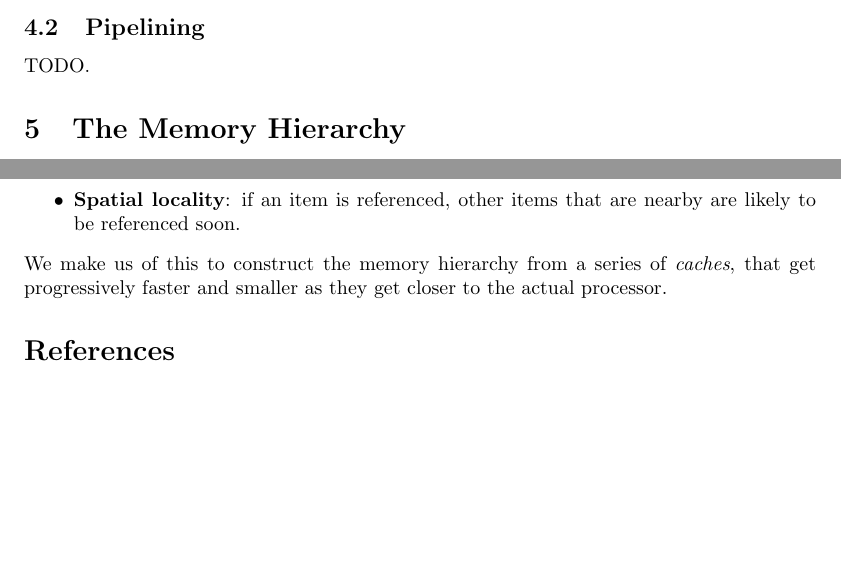
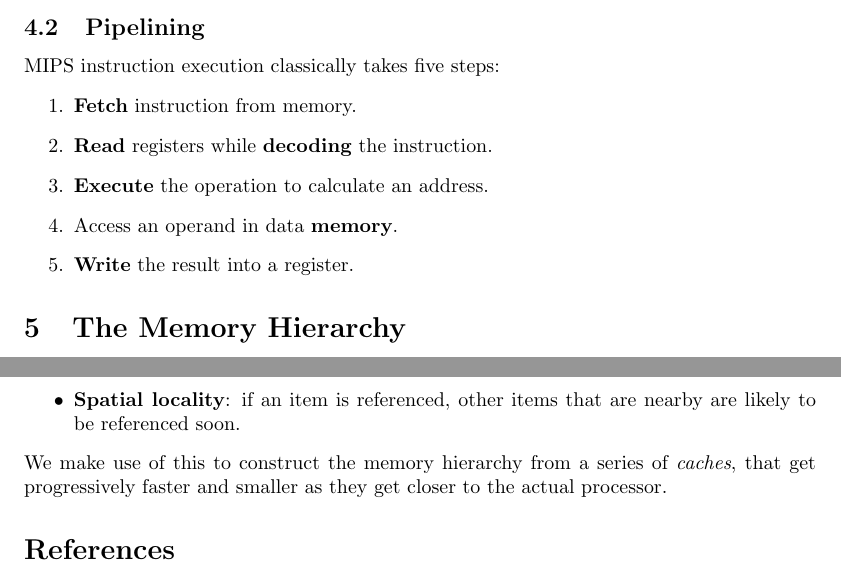
Before and after one commit to will62794/my-notes, a LaTeX document (notes/Computer_Architecture/Computer_Architecture.tex): two parts of page 3 of 3, joined at a grey line, cut so that both start at the same text, the shorter picture padded with empty space. Compiled offline with pdfLaTeX.

Commit message:
Save notes

```diff
--- a/notes/Computer_Architecture/Computer_Architecture.tex
+++ b/notes/Computer_Architecture/Computer_Architecture.tex
@@ -92,7 +92,14 @@ Since state (i.e. sequential) elements are the only ones that can store values,
 
 \subsection{Pipelining}
 
-TODO.
+MIPS instruction execution classically takes five steps:
+\begin{enumerate}
+    \item \textbf{Fetch} instruction from memory.
+    \item \textbf{Read} registers while \textbf{decoding} the instruction.
+    \item \textbf{Execute} the operation to calculate an address.
+    \item Access an operand in data \textbf{memory}.
+    \item \textbf{Write} the result into a register.
+\end{enumerate}
 
 \section{The Memory Hierarchy}
 
@@ -107,7 +114,7 @@ Note that the \textit{principle of locality} underlies the way that programs ope
     \item \textbf{Temporal locality}: if an item is referenced at some point in time, it is likely to be referenced again soon.
     \item \textbf{Spatial locality}: if an item is referenced, other items that are nearby are likely to be referenced soon.
 \end{itemize}
-We make us of this to construct the memory hierarchy from a series of \textit{caches}, that get progressively faster and smaller as they get closer to the actual processor.
+We make use of this to construct the memory hierarchy from a series of \textit{caches}, that get progressively faster and smaller as they get closer to the actual processor.
 
 \bibliographystyle{plain}
 \bibliography{../../references.bib}
```
Also changed, not shown: notes/Computer_Architecture/Computer_Architecture.pdf, 1 other file.
